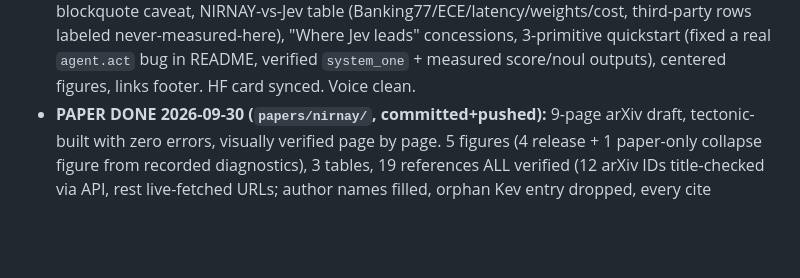
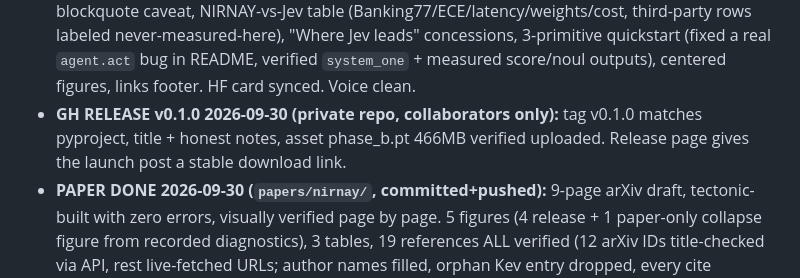
Before and after one commit to eulogik/nirnay, a Markdown page: MEMORY.md, the part around the change. Drawn GitHub-style; blank space fills up the shorter version.

Commit message:
docs: GH release v0.1.0 record

```diff
--- a/MEMORY.md
+++ b/MEMORY.md
@@ -60,6 +60,7 @@ Session state for the NIRNAY repo. Update when decisions, verified facts, or pro
 - **RELEASE STAGED PRIVATE 2026-09-30 (verify before flipping public):** GH `eulogik/nirnay` pushed (repo PRIVATE confirmed) with rewritten README (badges, 4 matplotlib figures from measured data only, honest tables, FAQ, Eulogik links) + `eval/` transparency JSONs + `assets/`. HF **`eulogik/nirnay-450m`** created PRIVATE (9 files, all sha-verified: card with model-index frontmatter, phase_b.pt 466MB, 4 figures, 2 eval JSONs). Personal copy `GautamKishore/nirnay-450m` deleted after verification (404 confirmed). Latency measured: 209ms MPS / 361ms CPU batch-1. Killer claim verified: 0.8792 vs Jev 0.803 on same 3,080 cases (jevbench.xyz). Remaining for launch: flip both public, Space demo, Colab, GGUF via Laya converter path (week-2). NEVER submit to JevBench v1.5.4 at current intelligence (~#90 rank would poison narrative).
 - **METADATA MAXED 2026-09-30 (SEO/AEO/GEO):** GH description + homepage (eulogik.com) + 20 topics + Apache-2.0 detected + CITATION.cff + social preview art staged (`assets/social_preview.png`; GH has no API for it, set via Settings → General → Social preview). HF card: base_model lineage link (shows in Laya finetunes tab), 16 tags, model-index with accuracy+brier+ECE.
 - **BRANDING PASS 2026-09-30 (Laya card studied as template):** hero banner, quick-link row, blockquote caveat, NIRNAY-vs-Jev table (Banking77/ECE/latency/weights/cost, third-party rows labeled never-measured-here), "Where Jev leads" concessions, 3-primitive quickstart (fixed a real `agent.act` bug in README, verified `system_one` + measured score/noul outputs), centered figures, links footer. HF card synced. Voice clean.
+- **GH RELEASE v0.1.0 2026-09-30 (private repo, collaborators only):** tag v0.1.0 matches pyproject, title + honest notes, asset phase_b.pt 466MB verified uploaded. Release page gives the launch post a stable download link.
 - **PAPER DONE 2026-09-30 (`papers/nirnay/`, committed+pushed):** 9-page arXiv draft, tectonic-built with zero errors, visually verified page by page. 5 figures (4 release + 1 paper-only collapse figure from recorded diagnostics), 3 tables, 19 references ALL verified (12 arXiv IDs title-checked via API, rest live-fetched URLs; author names filled, orphan Kev entry dropped, every cite resolves). No em dashes anywhere. Voice-checked. Submission blockers (owner): public flip must come first (abstract promises public code/weights), author line confirmation ("Eulogik"), arXiv account + possible endorsement. Verdict: YES, it deserves the preprint (genuine mechanisms + honest negatives + reproducible artifacts); conference would need FSQ/EMA baselines + multi-dataset. NOTE: `eulogik/papers` does NOT exist on HF (checked model/dataset/space, all 404) — house papers live on arXiv (pico-type 2608.14658 verified).
 - **PAPER AUTHOR FIX 2026-09-30:** house papers checked (2609.31669 NanoForecast-family, 2609.16145 CRN v2, 2608.14658 pico-type): sole author Gautam Kishore, cs.LG/AI subjects, comments carry pages/figures/tables + code links. Our author block now Gautam Kishore / Eulogik / info@eulogik.com (rendered + verified in PDF). Submission README updated (subjects cs.LG+cs.CL+cs.AI, comment "9 pages, 5 figures, 3 tables" — counts verified, fixed a 4-vs-3 tables error). Committed + pushed.
 - **COMPETITOR STUDY 2026-09-30 (Julia-1 + CLM, honest reassessment):** Julia-1 (SupersonicLabs, Sept 26): 144M, Apache-2.0, 302 likes / 1725 dl, Typed Decisions 73.15% beats Jev 72.70%, AG News 94%, $104 train cost, CPU/browser ONNX live, 6 Spaces, Dev.to launch. BUT Banking77 0.64 on easier setup (72-label pilot n=100, shortlist) vs our 0.8792 native 77-way n=3080; their card concedes grouped routing drops answers past their 2-20 native option limit. Attempted same-harness head-to-head with their checkpoint: blocked by transformers drift in their pinned stack (<5.1 API + native Bend lib needs building); stopped rather than ship shim-tower numbers. Cited comparison stands (24-pt gap, easier setup on their side, their own concession). CLM-8B (Stanford+NVIDIA, 1.6k stars, Apache-2.0): 8B tool-calling/gaming lane, GPU-bound, action caching. Different lane, no threat to CPU triage. Kev unchanged. VERDICT: release is still powerful, positioning sharpened to many-option accuracy (the one small-model task everyone else drops) + calibration + collapse-fix depth. README + launch post + HF card carry the Julia-1 row with setups stated.
```
